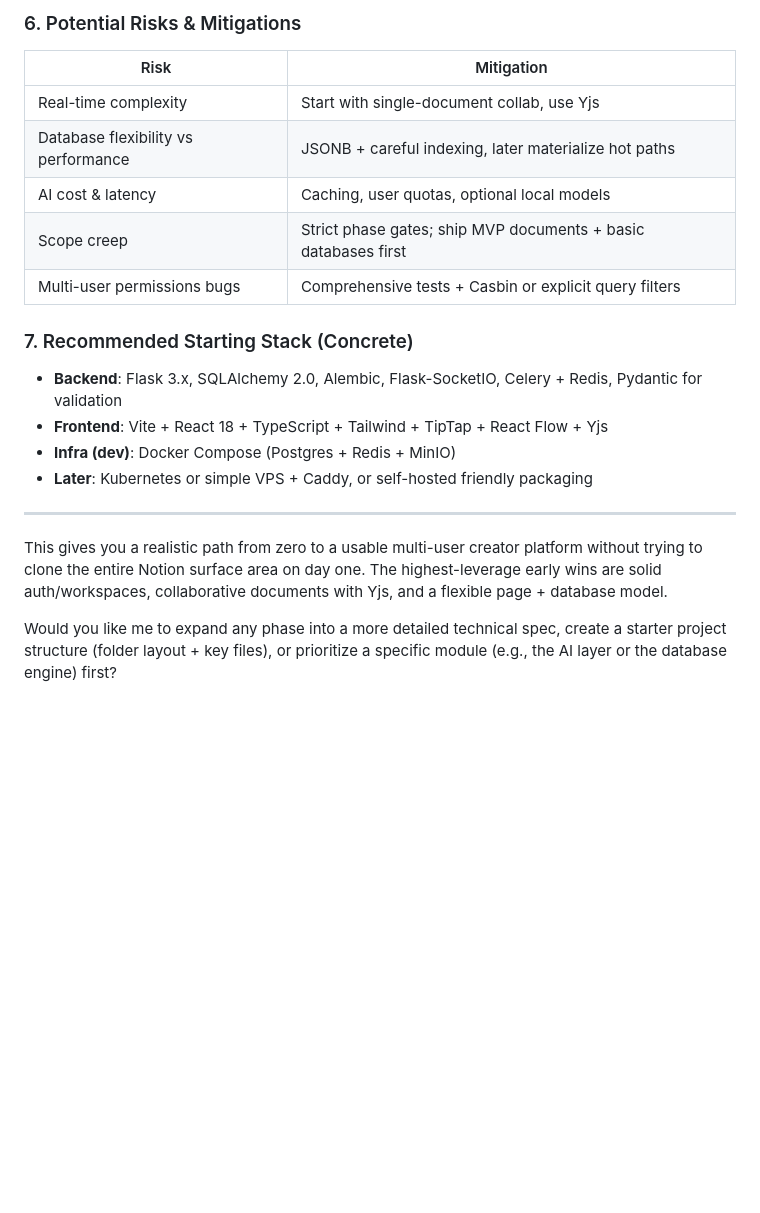
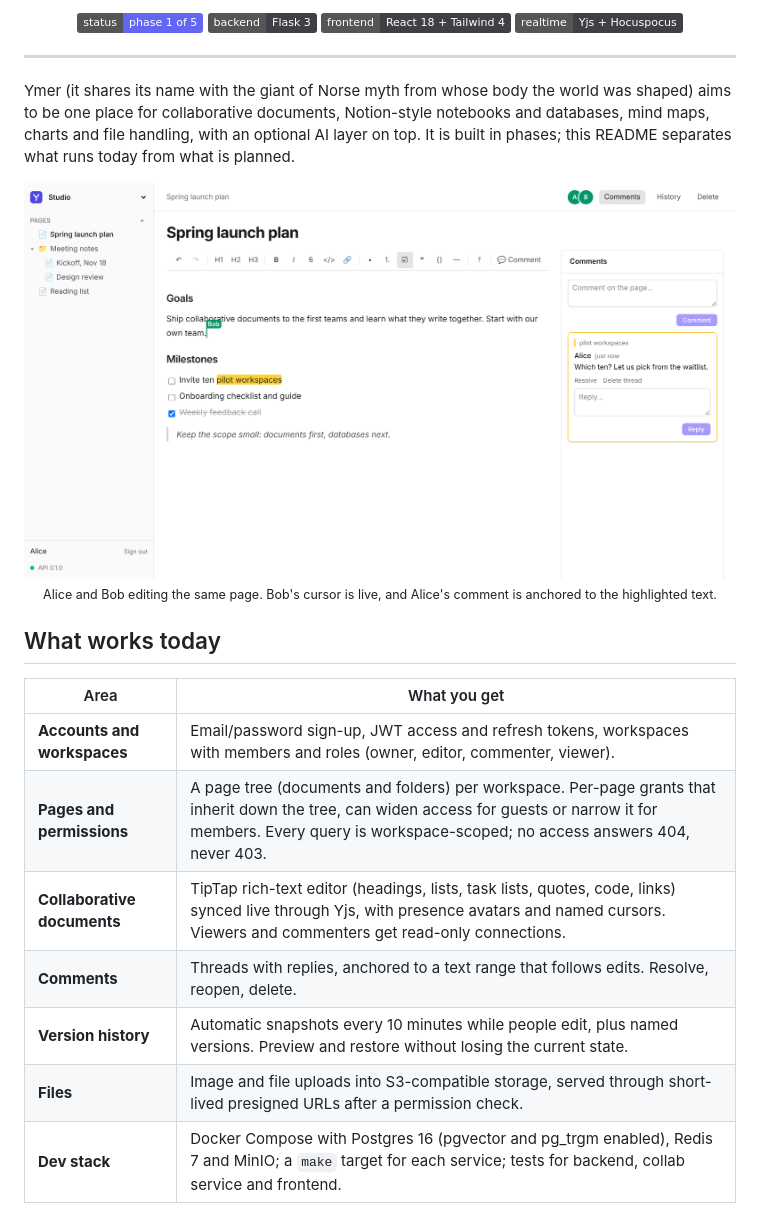
Before and after one commit to MKlolbullen/Ymer, a Markdown page: README.md, the part around one of its changes. Drawn GitHub-style; pictures changed too: docs/assets/screenshots/editor-comments.png (added); badges without logos; blank space fills up the shorter version.

```diff
--- a/README.md
+++ b/README.md
@@ -123,22 +13,30 @@ Use JSONB heavily for flexibility (Notion-style properties) while keeping relati
-### 6. Potential Risks & Mitigations
-
-| Risk                        | Mitigation                                      |
-|-----------------------------|-------------------------------------------------|
-| Real-time complexity        | Start with single-document collab, use Yjs     |
-| Database flexibility vs performance | JSONB + careful indexing, later materialize hot paths |
-| AI cost & latency           | Caching, user quotas, optional local models    |
-| Scope creep                 | Strict phase gates; ship MVP documents + basic databases first |
-| Multi-user permissions bugs | Comprehensive tests + Casbin or explicit query filters |
-
-### 7. Recommended Starting Stack (Concrete)
-
-- **Backend**: Flask 3.x, SQLAlchemy 2.0, Alembic, Flask-SocketIO, Celery + Redis, Pydantic for validation
-- **Frontend**: Vite + React 18 + TypeScript + Tailwind + TipTap + React Flow + Yjs
-- **Infra (dev)**: Docker Compose (Postgres + Redis + MinIO)
-- **Later**: Kubernetes or simple VPS + Caddy, or self-hosted friendly packaging
+<p align="center">
+  <img alt="Status: Phase 1 of 5" src="https://img.shields.io/badge/status-phase%201%20of%205-6366f1">
+  <img alt="Flask 3" src="https://img.shields.io/badge/backend-Flask%203-3f3f46">
+  <img alt="React 18" src="https://img.shields.io/badge/frontend-React%2018%20%2B%20Tailwind%204-3f3f46">
+  <img alt="Yjs" src="https://img.shields.io/badge/realtime-Yjs%20%2B%20Hocuspocus-3f3f46">
+</p>
 
 ---
 
-This gives you a realistic path from zero to a usable multi-user creator platform without trying to clone the entire Notion surface area on day one. The highest-leverage early wins are solid auth/workspaces, collaborative documents with Yjs, and a flexible page + database model.
+Ymer (it shares its name with the giant of Norse myth from whose body the world was shaped) aims to be one place for
+collaborative documents, Notion-style notebooks and databases, mind maps, charts and file handling, with
+an optional AI layer on top. It is built in phases; this README separates what runs today from what is planned.
 
-Would you like me to expand any phase into a more detailed technical spec, create a starter project structure (folder layout + key files), or prioritize a specific module (e.g., the AI layer or the database engine) first?
+<p align="center">
+  <img src="docs/assets/screenshots/editor-comments.png" alt="Two people editing the same document: Bob's live cursor in the text, and Alice's comment anchored to a highlighted phrase" width="900">
+  <br><sub>Alice and Bob editing the same page. Bob's cursor is live, and Alice's comment is anchored to the highlighted text.</sub>
+</p>
+
+## What works today
+
+| Area | What you get |
+|---|---|
+| **Accounts and workspaces** | Email/password sign-up, JWT access and refresh tokens, workspaces with members and roles (owner, editor, commenter, viewer). |
+| **Pages and permissions** | A page tree (documents and folders) per workspace. Per-page grants that inherit down the tree, can widen access for guests or narrow it for members. Every query is workspace-scoped; no access answers 404, never 403. |
+| **Collaborative documents** | TipTap rich-text editor (headings, lists, task lists, quotes, code, links) synced live through Yjs, with presence avatars and named cursors. Viewers and commenters get read-only connections. |
+| **Comments** | Threads with replies, anchored to a text range that follows edits. Resolve, reopen, delete. |
+| **Version history** | Automatic snapshots every 10 minutes while people edit, plus named versions. Preview and restore without losing the current state. |
+| **Files** | Image and file uploads into S3-compatible storage, served through short-lived presigned URLs after a permission check. |
+| **Dev stack** | Docker Compose with Postgres 16 (pgvector and pg_trgm enabled), Redis 7 and MinIO; a `make` target for each service; tests for backend, collab service and frontend. |
+
```
Also changed, not shown: other parts of README.md (+101 -120 lines), docs/assets/screenshots/version-history.png (added), 4 other files.
